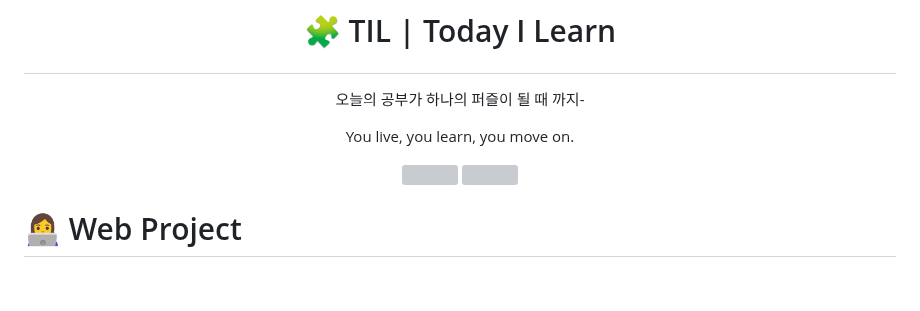
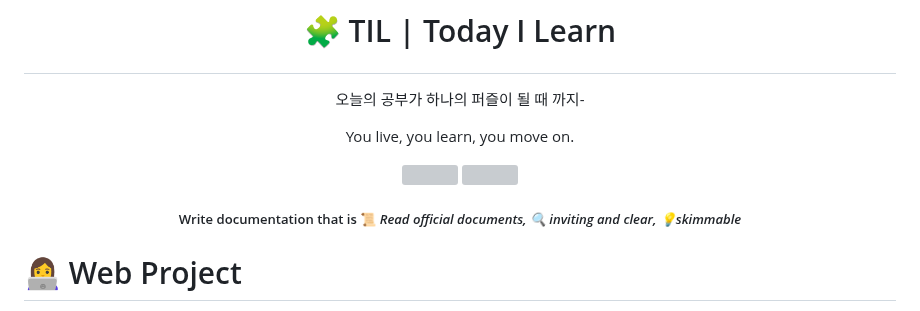
Before and after one commit to Dabnii/Dabnii.github.io, a Markdown page: README.md, the part around the change. Rendered like a GitHub page; blank space fills up the shorter version; grey boxes are pictures that could not be loaded.

```diff
--- a/README.md
+++ b/README.md
@@ -7,6 +7,8 @@
   <img src="https://img.shields.io/github/last-commit/BongsikB/BongsikB.github.io?style=flat-square">
   <a href="https://hits.seeyoufarm.com"><img src="https://hits.seeyoufarm.com/api/count/incr/badge.svg?url=https%3A%2F%2Fgithub.com%2Fdabnii%2Fhit-counter&count_bg=%23252525&title_bg=%23555555&icon=&icon_color=%23E7E7E7&title=hits&edge_flat=true"/></a>
 </p>
+
+ ##### <p align="center"> Write documentation that is 📜<i> Read official documents, 🔍 inviting and clear, 💡skimmable </i></p>
 
 # 👩‍💻 Web Project
 
```
